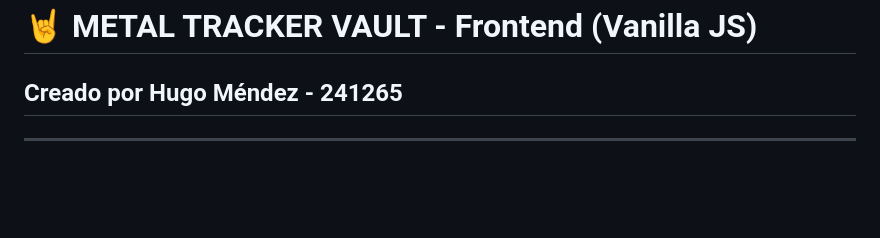
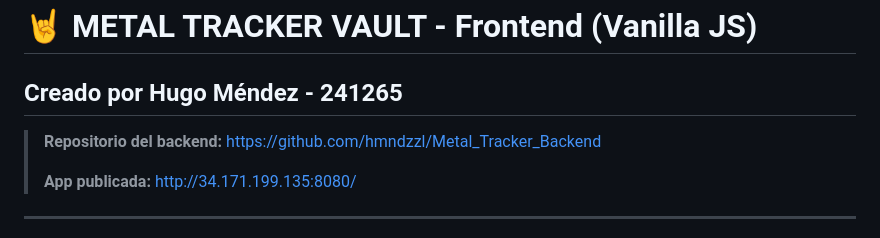
Before and after one commit to hmndzzl/Metal_Tracker_Frontend, a Markdown page: README.md, the part around the change. Drawn GitHub-style; blank space fills up the shorter version.

Commit message:
docs: update README

```diff
--- a/README.md
+++ b/README.md
@@ -1,6 +1,10 @@
 # 🤘 METAL TRACKER VAULT - Frontend (Vanilla JS)
 
 ## Creado por Hugo Méndez - 241265
+
+> **Repositorio del backend:** [https://github.com/hmndzzl/Metal_Tracker_Backend](https://github.com/hmndzzl/Metal_Tracker_Backend)
+>
+> **App publicada:** http://34.171.199.135:8080/
 
 ---
 
```
